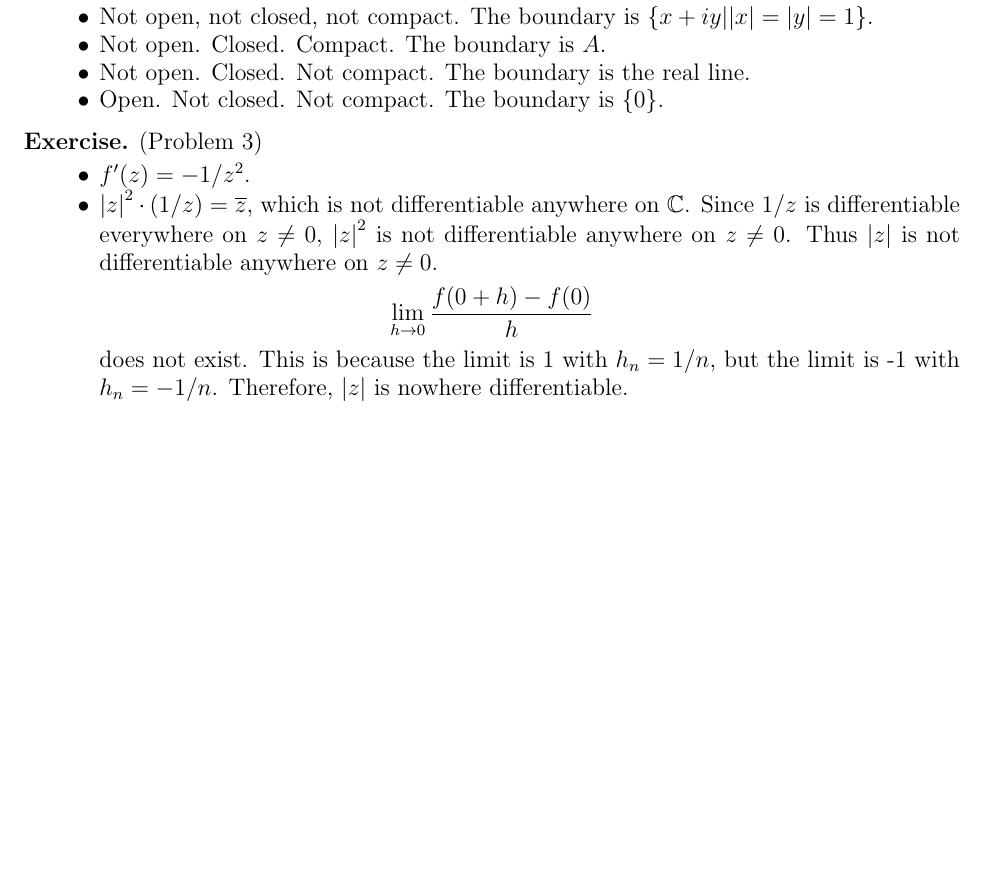
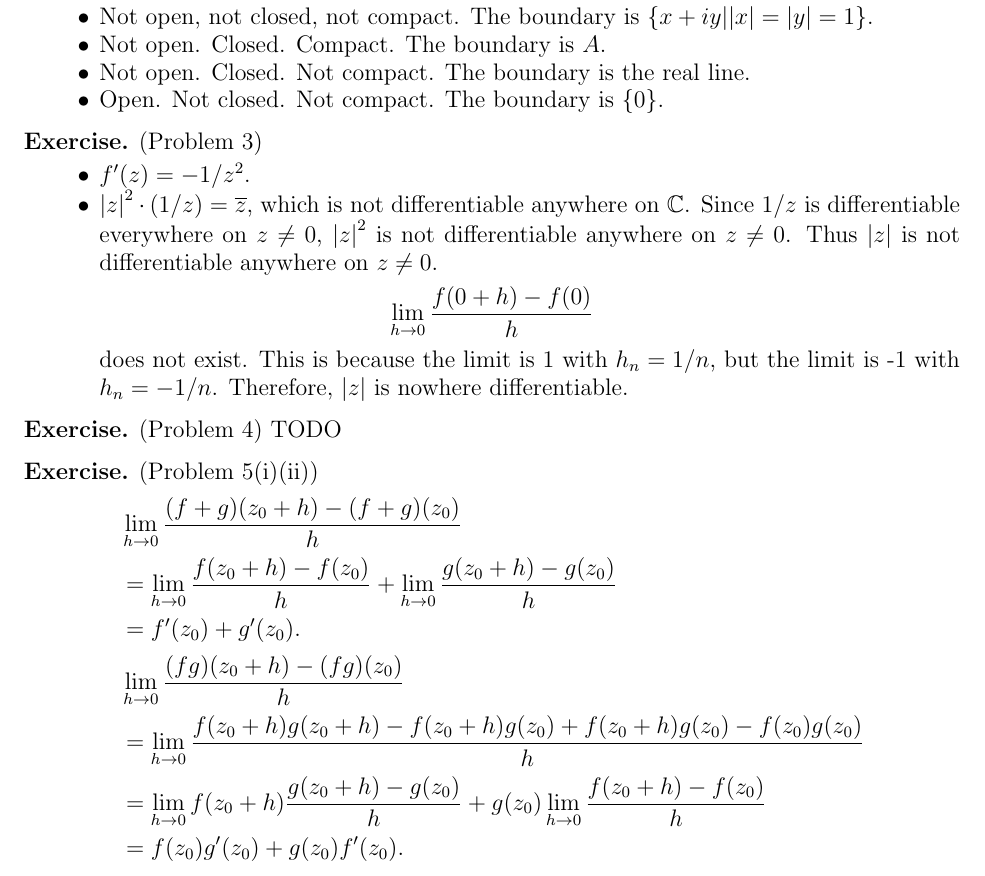
Before and after one commit to hidenori-shinohara/courses, a LaTeX problem sheet (hw1/math633_hw1.tex): part of the page, cut so that both start at the same text, the shorter picture padded with empty space. Compiled offline with pdfLaTeX.

Commit message:
Finish Problem 5(i)(ii)

```diff
--- a/hw1/math633_hw1.tex
+++ b/hw1/math633_hw1.tex
@@ -102,5 +102,20 @@
  \end{itemize}
 \end{exer}
 
+\begin{exer}{(Problem 4)}
+  TODO
+\end{exer}
+
+\begin{exer}{(Problem 5(i)(ii))}
+  \begin{align*}
+    &\lim_{h \rightarrow 0} \frac{(f + g)(z_0 + h) - (f + g)(z_0)}{h} \\
+      &= \lim_{h \rightarrow 0} \frac{f(z_0 + h) - f(z_0)}{h} + \lim_{h \rightarrow 0} \frac{g(z_0 + h) - g(z_0)}{h} \\
+      &= f'(z_0) + g'(z_0). \\
+    &\lim_{h \rightarrow 0} \frac{(fg)(z_0 + h) - (fg)(z_0)}{h} \\
+      &= \lim_{h \rightarrow 0} \frac{f(z_0 + h)g(z_0 + h) - f(z_0 + h)g(z_0) + f(z_0 + h)g(z_0) - f(z_0)g(z_0)}{h} \\
+      &= \lim_{h \rightarrow 0} f(z_0 + h)\frac{g(z_0 + h) - g(z_0)}{h} + g(z_0)\lim_{h \rightarrow 0}\frac{f(z_0 + h) - f(z_0)}{h} \\
+      &= f(z_0)g'(z_0) + g(z_0)f'(z_0).
+  \end{align*}
+\end{exer}
 
 \end{document}
```
Also changed, not shown: hw1/math633_hw1.pdf.
